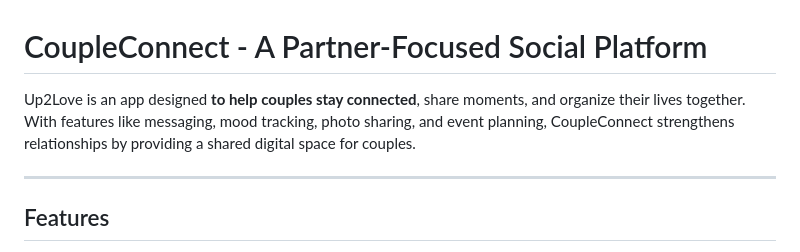
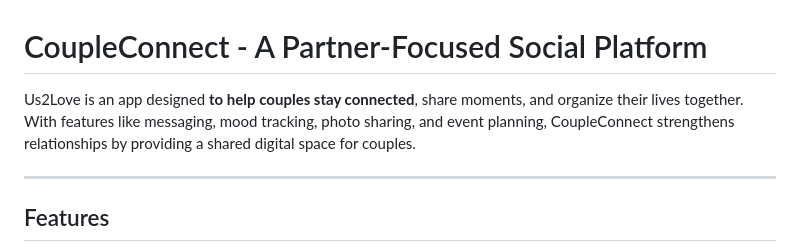
Before and after one commit to JVDourado/up2love, a Markdown page: README.md, the part around the change. Rendered like a GitHub page.

```diff
--- a/README.md
+++ b/README.md
@@ -1,6 +1,6 @@
 # CoupleConnect - A Partner-Focused Social Platform
 
-Up2Love is an app designed **to help couples stay connected**, share moments, and organize their lives together. With features like messaging, mood tracking, photo sharing, and event planning, CoupleConnect strengthens relationships by providing a shared digital space for couples.
+Us2Love is an app designed **to help couples stay connected**, share moments, and organize their lives together. With features like messaging, mood tracking, photo sharing, and event planning, CoupleConnect strengthens relationships by providing a shared digital space for couples.
 
 ---
 
```
